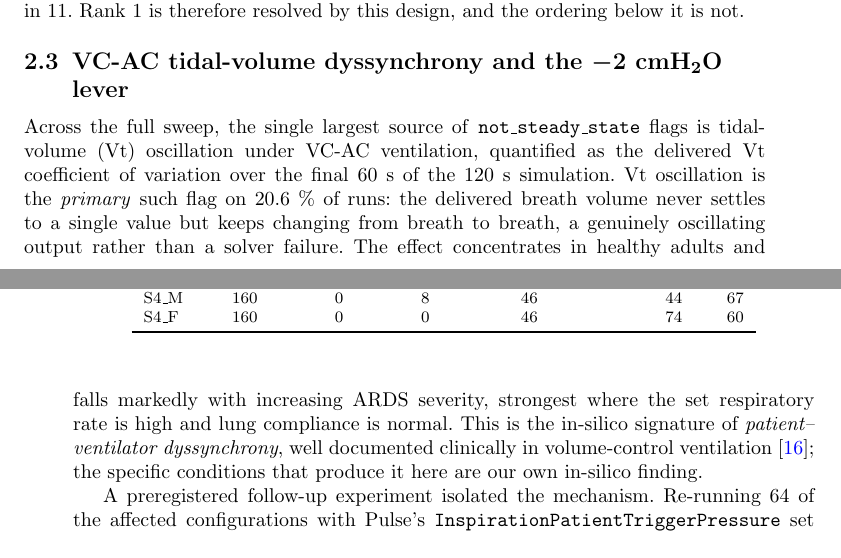
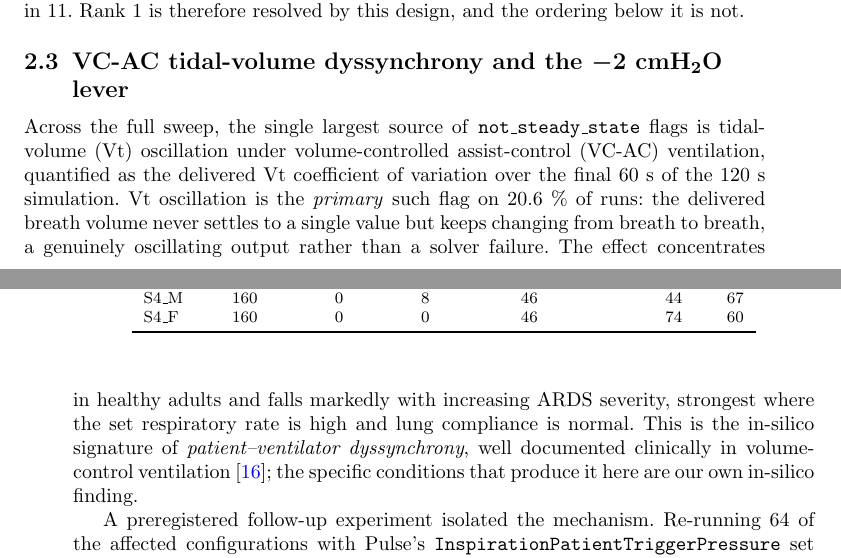
Before and after one commit to sadc-lab/pulse_reliability_atlas, a LaTeX paper (preprint_npj/paper.tex): two parts of pages 7 and 8 of 25, joined at a grey line, cut so that both start at the same text. Compiled offline with pdfLaTeX.

Commit message:
[PAPER] Define VC-AC at its first use in the body text (2.3)
Author decision, from the audit of terms used in figures and tables.

THE GAP. VC-AC was expanded only in Methods 4.1 (L349, "volume-controlled
assist-control (VC-AC) mode"), which npj places after Results. The abbreviation
is used earlier:
- L128, the abstract;
- L130, the keywords;
- L282, the 2.3 heading;
- L284, the first body sentence of 2.3;
- L298, the Figure 4 caption.

THE CHANGE, at L284 (the first body-text use): "under VC-AC ventilation" ->
"under volume-controlled assist-control (VC-AC) ventilation". The expansion is
the one Methods already uses. L284: 123 -> 125 whitespace tokens (+2).
NOT done:
- the Methods definition stays, since that section is often read on its own;
- the abstract still uses VC-AC unexpanded, as it sits at 149 of 150 words.
No guard anchors the phrase.

```diff
--- a/preprint_npj/paper.tex
+++ b/preprint_npj/paper.tex
@@ -281,7 +281,7 @@ Influence is not proportionality. Applying the preregistered $\sigma / \mu^{*} \
 
 \subsection{\texorpdfstring{VC-AC tidal-volume dyssynchrony and the $-2$~cmH$_2$O lever}{VC-AC tidal-volume dyssynchrony and the -2 cmH2O lever}}\label{sec:results-vcac}
 
-Across the full sweep, the single largest source of \texttt{not\_steady\_state} flags is tidal-volume (Vt) oscillation under VC-AC ventilation, quantified as the delivered Vt coefficient of variation over the final 60~s of the 120~s simulation. Vt oscillation is the \emph{primary} such flag on 20.6~\% of runs: the delivered breath volume never settles to a single value but keeps changing from breath to breath, a genuinely oscillating output rather than a solver failure. The effect concentrates in healthy adults and falls markedly with increasing ARDS severity, strongest where the set respiratory rate is high and lung compliance is normal. This is the in-silico signature of \emph{patient--ventilator dyssynchrony}, well documented clinically in volume-control ventilation~\cite{figueroacasas2016}; the specific conditions that produce it here are our own in-silico finding.
+Across the full sweep, the single largest source of \texttt{not\_steady\_state} flags is tidal-volume (Vt) oscillation under volume-controlled assist-control (VC-AC) ventilation, quantified as the delivered Vt coefficient of variation over the final 60~s of the 120~s simulation. Vt oscillation is the \emph{primary} such flag on 20.6~\% of runs: the delivered breath volume never settles to a single value but keeps changing from breath to breath, a genuinely oscillating output rather than a solver failure. The effect concentrates in healthy adults and falls markedly with increasing ARDS severity, strongest where the set respiratory rate is high and lung compliance is normal. This is the in-silico signature of \emph{patient--ventilator dyssynchrony}, well documented clinically in volume-control ventilation~\cite{figueroacasas2016}; the specific conditions that produce it here are our own in-silico finding.
 
 A preregistered follow-up experiment isolated the mechanism. Re-running 64 of the affected configurations with Pulse's \texttt{InspirationPatientTriggerPressure} set to $-2$~cmH$_2$O collapses the median Vt CV from 0.351 to 0.016, and 78.1~\% of the locked-trigger reruns drop below the 0.05 steady-state threshold (Figure~\ref{fig:corrections}a). The lock is an exploration lever for deterministic Vt delivery, not a clinical recommendation: it decouples breath delivery from the engine's modelled respiratory drive, whose coupling is what reproduces effort-dependent breath-to-breath variability in Pulse's default configuration. In a real patient the same shift would leave sub-threshold inspiratory efforts unrewarded, a form of patient--ventilator dyssynchrony~\cite{thille2006} that is clinically undesirable~\cite{blanch2015}. The full protocol, the two worst-affected configurations and the per-run values are in Supplement~\S\,\ref{sec:s8}.
 
```
